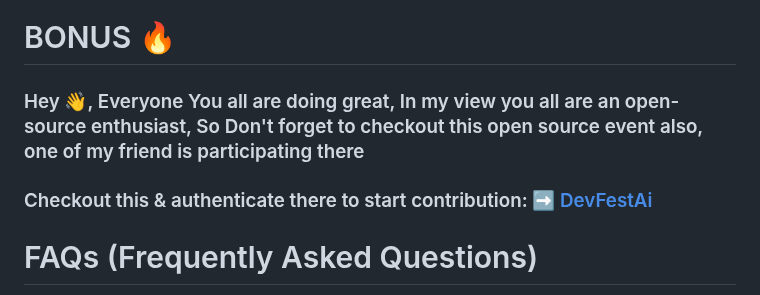
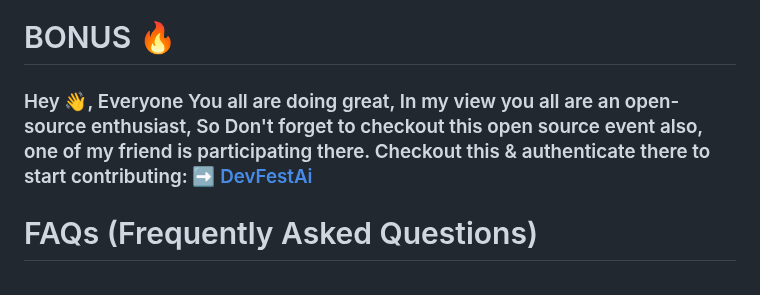
Before and after one commit to Evgenii-Bazhaov/Hacktoberfest2024, a Markdown page: README.md, the part around the change. Rendered like a GitHub page.

```diff
--- a/README.md
+++ b/README.md
@@ -132,8 +132,7 @@ Many candidates get attracted to Hacktoberfest for the swags. After 4 successful
 </b></li>
 
 # BONUS 🔥
-### Hey 👋, Everyone You all are doing great, In my view you all are an open-source enthusiast, So Don't forget to checkout this open source  event  also, one of my friend is participating there
-### Checkout this & authenticate there to start contribution: ➡️ [DevFestAi](https://devfest.ai/nocode-leaderboard/cm1auef9p000870ebzxkjhl73?claim=true)
+### Hey 👋, Everyone You all are doing great, In my view you all are an open-source enthusiast, So Don't forget to checkout this open source  event  also, one of my friend is participating there. Checkout this & authenticate there to start contributing: ➡️ [DevFestAi](https://devfest.ai/nocode-leaderboard/cm1auef9p000870ebzxkjhl73?claim=true)
 
 
 
```
